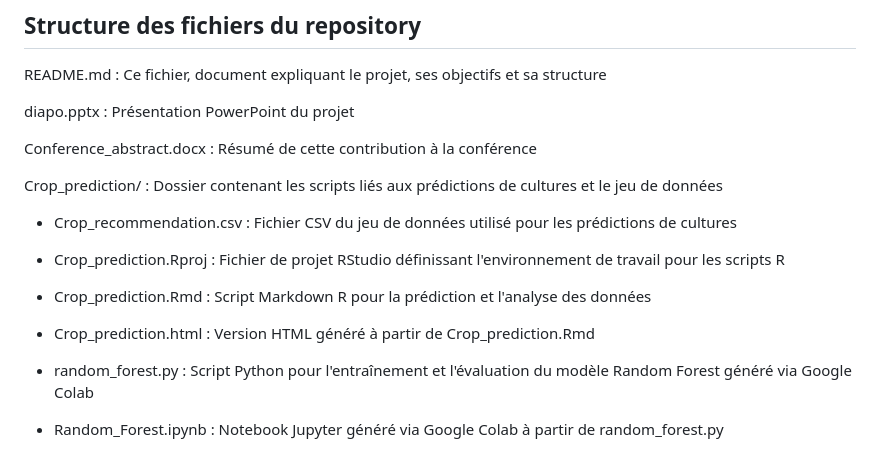
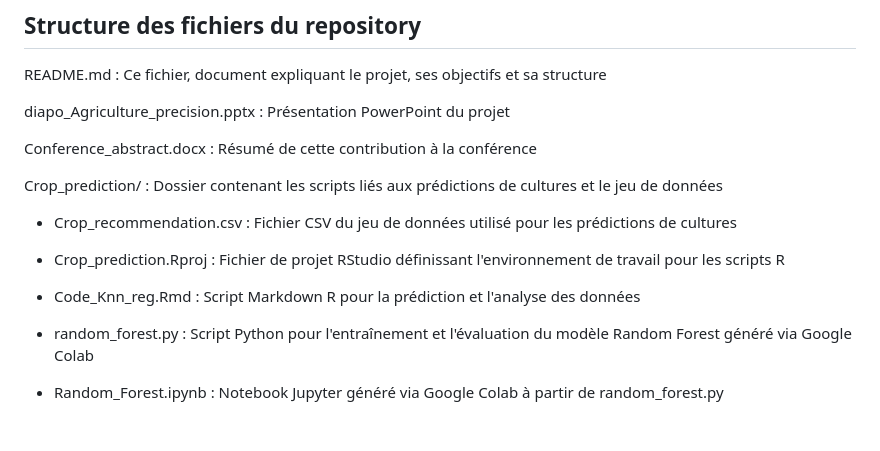
Before and after one commit to eliselon/MLAgriculture, a Markdown page: README.md, the part around the change. Rendered like a GitHub page; blank space fills up the shorter version.

```diff
--- a/README.md
+++ b/README.md
@@ -115,7 +115,7 @@ Le jeu de données utilisé pour ce projet provient de [source de données] (ajo
 
 README.md : Ce fichier, document expliquant le projet, ses objectifs et sa structure
 
-diapo.pptx : Présentation PowerPoint du projet
+diapo_Agriculture_precision.pptx : Présentation PowerPoint du projet
 
 Conference_abstract.docx : Résumé de cette contribution à la conférence
 
@@ -125,9 +125,7 @@ Crop_prediction/ : Dossier contenant les scripts liés aux prédictions de cultu
 
 -   Crop_prediction.Rproj : Fichier de projet RStudio définissant l'environnement de travail pour les scripts R
 
--   Crop_prediction.Rmd : Script Markdown R pour la prédiction et l'analyse des données
-
--   Crop_prediction.html : Version HTML généré à partir de Crop_prediction.Rmd
+-   Code_Knn_reg.Rmd : Script Markdown R pour la prédiction et l'analyse des données
 
 -   random_forest.py : Script Python pour l'entraînement et l'évaluation du modèle Random Forest généré via Google Colab
 
```
